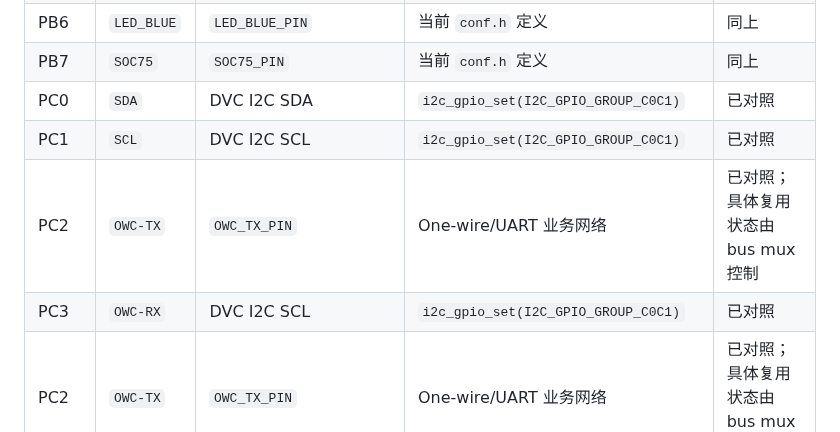
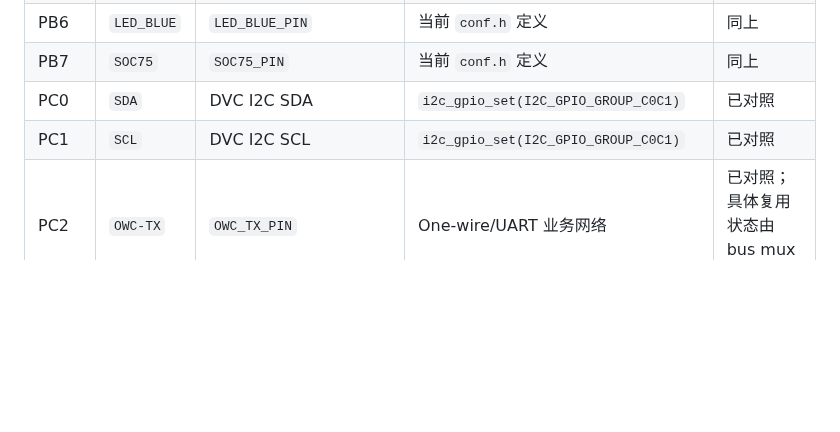
Before and after one commit to CS19970929/telink-new-sdk-b85, a Markdown page: docs/D008_PRODUCT_REFERENCE.md, the part around the change. Rendered like a GitHub page; blank space fills up the shorter version.

Commit message:
docs(d008): fix duplicated MCU IO row

```diff
--- a/docs/D008_PRODUCT_REFERENCE.md
+++ b/docs/D008_PRODUCT_REFERENCE.md
@@ -52,8 +52,6 @@
 | PB7 | `SOC75` | `SOC75_PIN` | 当前 `conf.h` 定义 | 同上 |
 | PC0 | `SDA` | DVC I2C SDA | `i2c_gpio_set(I2C_GPIO_GROUP_C0C1)` | 已对照 |
 | PC1 | `SCL` | DVC I2C SCL | `i2c_gpio_set(I2C_GPIO_GROUP_C0C1)` | 已对照 |
-| PC2 | `OWC-TX` | `OWC_TX_PIN` | One-wire/UART 业务网络 | 已对照；具体复用状态由 bus mux 控制 |
-| PC3 | `OWC-RX` | DVC I2C SCL | `i2c_gpio_set(I2C_GPIO_GROUP_C0C1)` | 已对照 |
 | PC2 | `OWC-TX` | `OWC_TX_PIN` | One-wire/UART 业务网络 | 已对照；具体复用状态由 bus mux 控制 |
 | PC3 | `OWC-RX` | `OWC_RX_PIN` | One-wire/UART 业务网络 | 已对照 |
 | PC4 | `MCU-LDO` | `MCU_LDO_PIN` | 当前 `conf.h` 定义 | 网络已对照；本文不推断其上电时序 |
```
